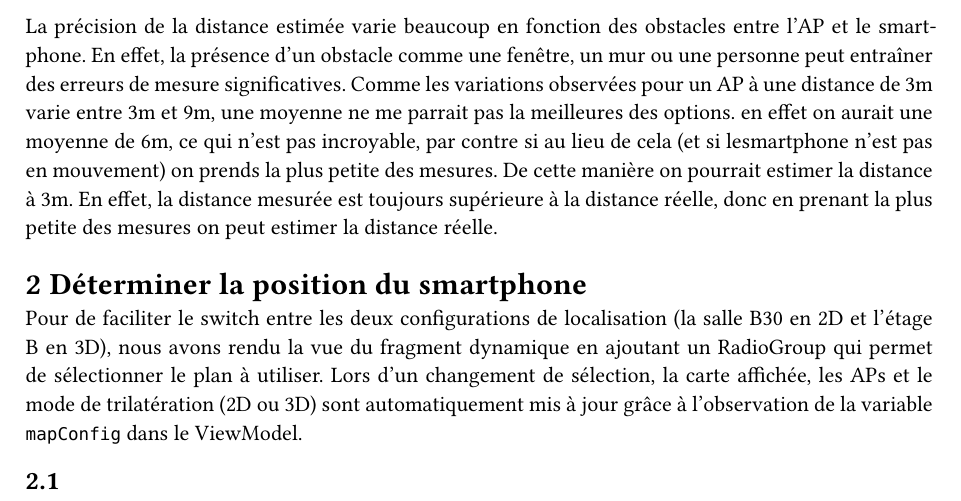
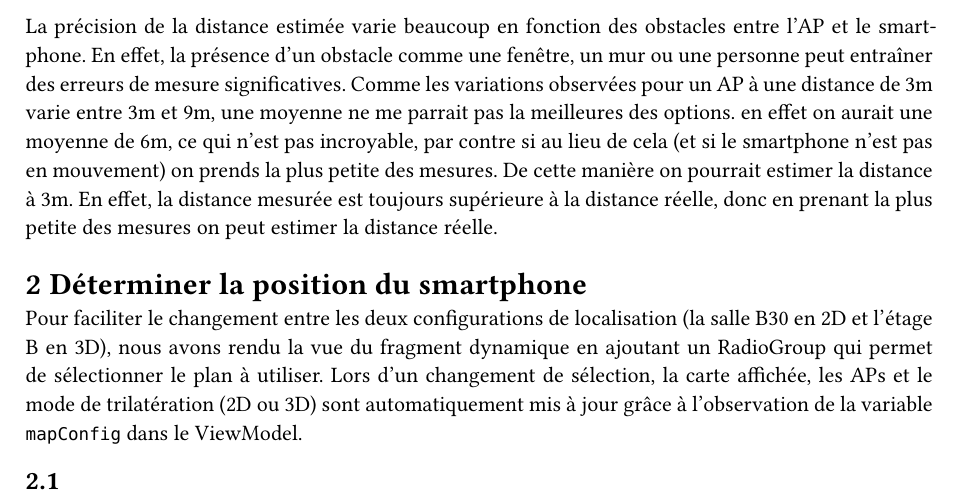
Before and after one commit to DrC0okie/HEIG_DMA_Labo3, a Typst document (labo/report.typ): part of page 1 of 2, cut so that both start at the same text. Compiled offline with Typst 0.15.

Commit message:
Report update

```diff
--- a/labo/report.typ
+++ b/labo/report.typ
@@ -35,7 +35,7 @@ _Auteurs : Slimani, Steiner & Van Hove_
 _Par rapport à un seul AP, que pouvez-vous dire sur la précision de la distance estimée ? Est-ce que la présence d'un obstacle (fenêtre, mur, personne) entre l'AP et le smartphone a une influence sur la précision ? Est-ce que faire une moyenne sur plusieurs mesures permet d'avoir une estimation plus fiable de la distance ?_
 
 La précision de la distance estimée varie beaucoup en fonction des obstacles entre l'AP et le smartphone. En effet, la présence d'un obstacle comme une fenêtre, un mur ou une personne peut entraîner des erreurs de mesure significatives.
-Comme les variations observées pour un AP à une distance de 3m varie entre 3m et 9m, une moyenne ne me parrait pas la meilleures des options. en effet on aurait une moyenne de 6m, ce qui n'est pas incroyable, par contre si au lieu de cela (et si lesmartphone n'est pas en mouvement) on prends la plus petite des mesures. De cette manière on pourrait estimer la distance à 3m. En effet, la distance mesurée est toujours supérieure à la distance réelle, donc en prenant la plus petite des mesures on peut estimer la distance réelle.
+Comme les variations observées pour un AP à une distance de 3m varie entre 3m et 9m, une moyenne ne me parrait pas la meilleures des options. en effet on aurait une moyenne de 6m, ce qui n'est pas incroyable, par contre si au lieu de cela (et si le smartphone n'est pas en mouvement) on prends la plus petite des mesures. De cette manière on pourrait estimer la distance à 3m. En effet, la distance mesurée est toujours supérieure à la distance réelle, donc en prenant la plus petite des mesures on peut estimer la distance réelle.
 
 = 2 Déterminer la position du smartphone
 
@@ -45,6 +45,8 @@ Pour de faciliter le switch entre les deux configurations de localisation (la sa
 _Nous avons également placé des AP à différents endroits de l'étage B. La carte et la position de ces huit AP sont fournies dans le code. Pour activer une localisation sur l'étage B, il suffit de modifier la configuration placée dans la `LiveData_mapConfig` dans le `WifiRttViewModel`. Que pouvons-nous dire de la position obtenue en se promenant dans les couloirs de l'étage ? Doit-on tenir compte de tous les AP pour calculer la position ?_
 
 On peut en dire que la position obtenue est assez précise, mais pas parfaite. En effet, la position est souvent décalée par rapport à la position réelle. De plus, il y a des endroits où la position est complètement fausse. Il est préférable de prendre en compte au moins 4 AP pour calculer la position, car cela permet d'obtenir une estimation plutôt précise de la position réelle. Avec 3 cela devrait fonctionner, mais il y a de fortes chances que la position soit fausse. En effet, avec 3 AP on peut avoir plusieurs solutions possibles. De plus, il faut faire attention à la distance entre les AP et le smartphone. Si le smartphone est trop loin d'un AP, la position calculée sera moins précise, idem avec des obstacles, ceux-ci influencent grandement la précision.
+
+#pagebreak()
 
 == 2.2
 _Pouvons-nous déterminer la hauteur du mobile par trilatération ? Si oui qu'est-ce que cela implique ? La configuration pour l'étage B contient la hauteur des AP et vous permet donc de faire des tests._
```
Also changed, not shown: labo/report.pdf, labo/report.typ (2 more changed lines).
